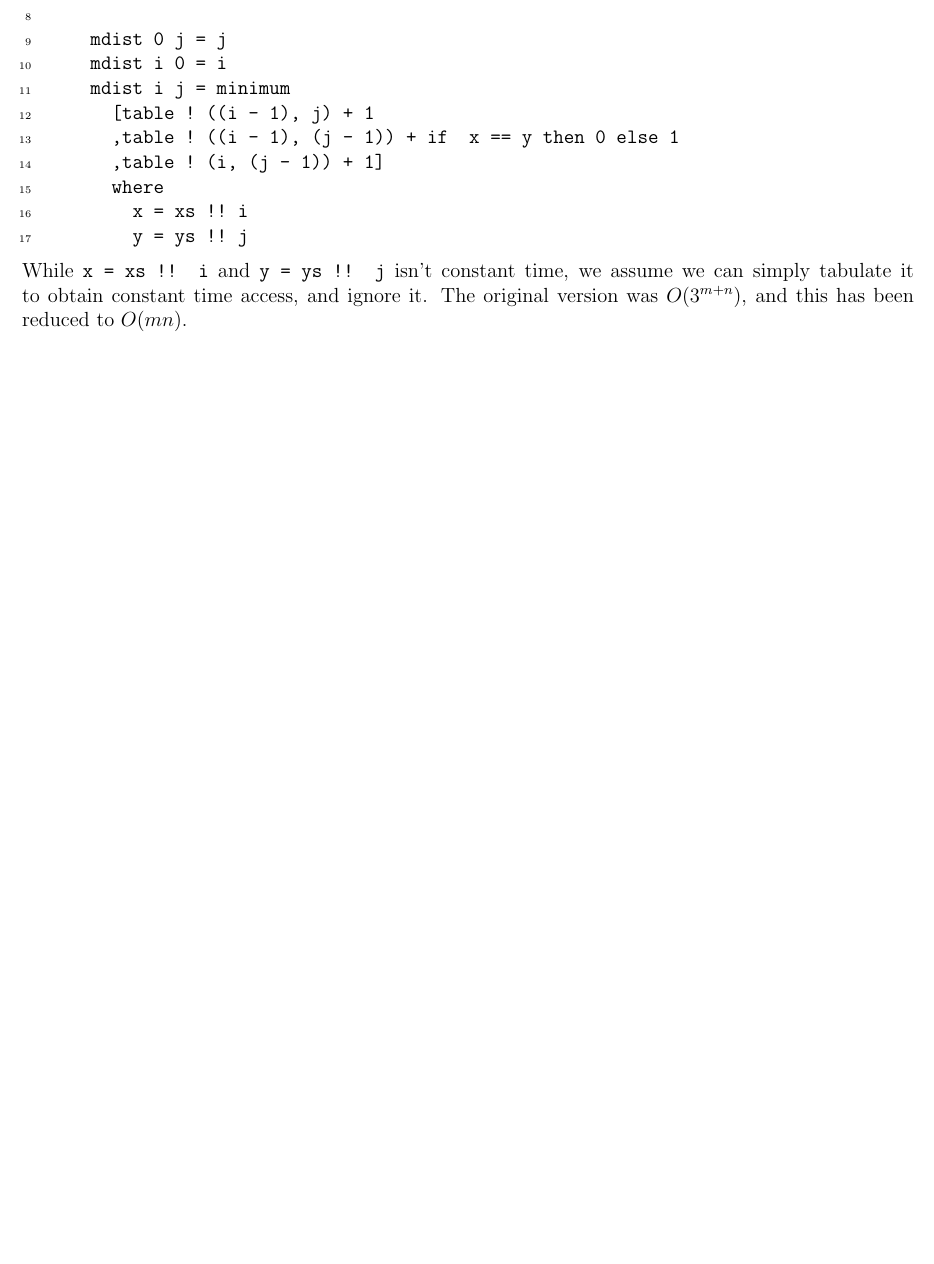
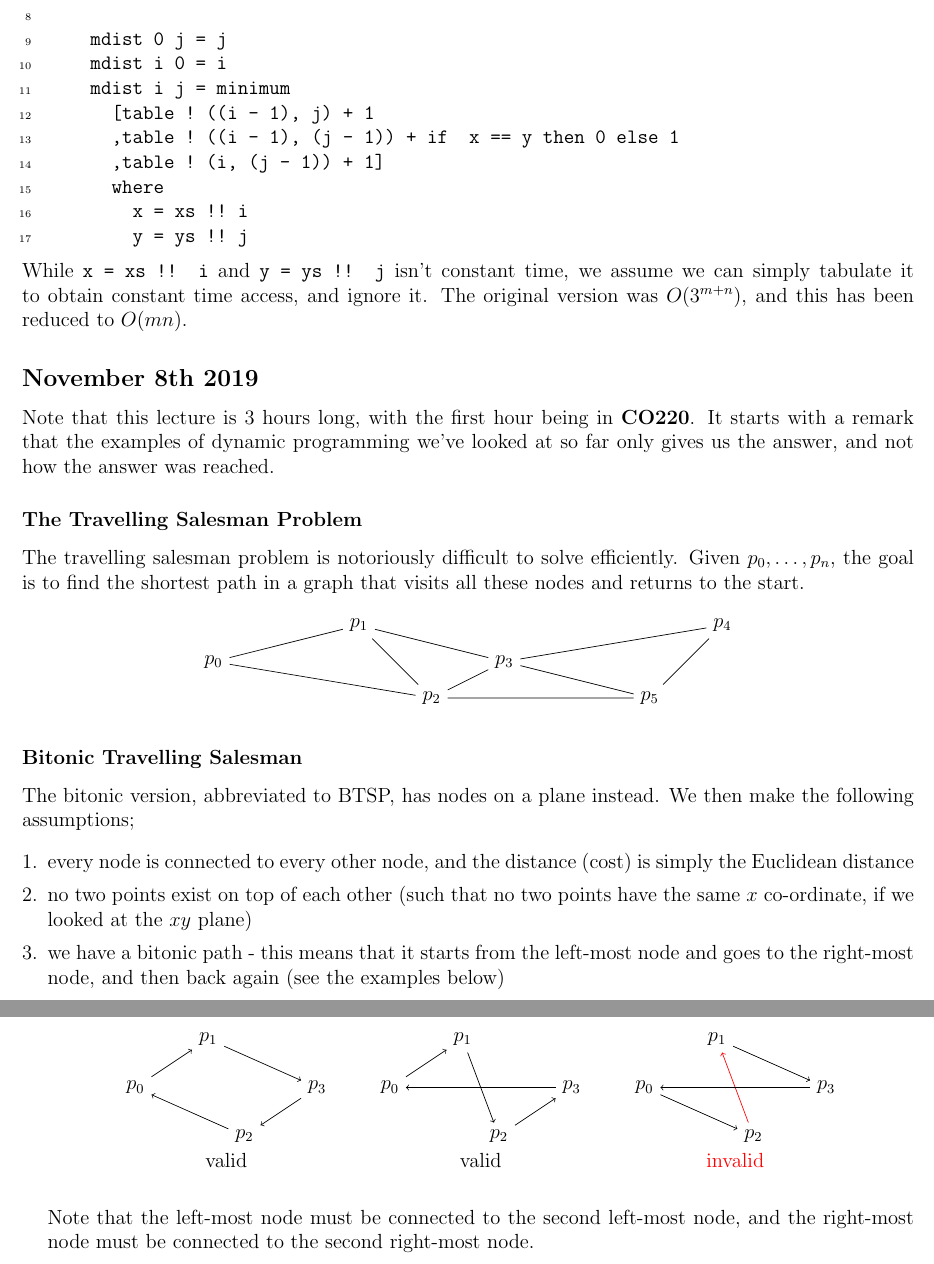
Before and after one commit to lin-e/imperial-revision, a LaTeX document (co202/main.tex): part of page 22 of 22 before the commit and two parts of pages 22 and 23 of 23 after it, the two joined at a grey line, cut so that both start at the same text, the shorter picture padded with empty space. Compiled offline with pdfLaTeX.

Commit message:
l10 (first lecture 17mins)

```diff
--- a/co202/main.tex
+++ b/co202/main.tex
@@ -1758,4 +1758,76 @@
                 \end{lstlisting}
                 While ~x = xs !! i~ and ~y = ys !! j~ isn't constant time, we assume we can simply tabulate it to obtain constant time access, and ignore it.
                 The original version was $O(3^{m + n})$, and this has been reduced to $O(mn)$.
+        \subsection*{November 8th 2019}
+            Note that this lecture is 3 hours long, with the first hour being in \textbf{CO220}.
+            It starts with a remark that the examples of dynamic programming we've looked at so far only gives us the answer, and not how the answer was reached.
+            \subsubsection*{The Travelling Salesman Problem}
+                The travelling salesman problem is notoriously difficult to solve efficiently.
+                Given $p_0, \dots, p_n$, the goal is to find the shortest path in a graph that visits all these nodes and returns to the start.
+                \begin{center}
+                    \begin{tikzpicture}[x=3cm, y=1.5cm]
+                        \node (p0) at (0, 0) {$p_0$};
+                        \node (p1) at (1, 0.5) {$p_1$};
+                        \node (p2) at (1.5, -0.5) {$p_2$};
+                        \node (p3) at (2, 0) {$p_3$};
+                        \node (p4) at (3.5, 0.5) {$p_4$};
+                        \node (p5) at (3, -0.5) {$p_5$};
+                        \draw
+                        (p0) -- (p1) (p0) -- (p2)
+                        (p1) -- (p2) (p1) -- (p3)
+                        (p2) -- (p3) (p2) -- (p5)
+                        (p3) -- (p4) (p3) -- (p5)
+                        (p4) -- (p5);
+                    \end{tikzpicture}
+                \end{center}
+            \subsubsection*{Bitonic Travelling Salesman}
+                The bitonic version, abbreviated to BTSP, has nodes on a plane instead.
+                We then make the following assumptions;
+                \begin{enumerate}[1.]
+                    \itemsep0em
+                    \item every node is connected to every other node, and the distance (cost) is simply the Euclidean distance
+                    \item no two points exist on top of each other (such that no two points have the same $x$ co-ordinate, if we looked at the $xy$ plane)
+                    \item we have a bitonic path - this means that it starts from the left-most node and goes to the right-most node, and then back again (see the examples below)
+                        \begin{center}
+                            \begin{tikzpicture}[x=0.75cm]
+                                \begin{scope}[shift={(0, 0)}]
+                                    \node at (2.5, -1.5) {valid};
+                                    \node (p0) at (0, 0) {$p_0$};
+                                    \node (p1) at (2, 1) {$p_1$};
+                                    \node (p2) at (3, -1) {$p_2$};
+                                    \node (p3) at (5, 0) {$p_3$};
+                                    \draw
+                                    (p0) edge[->] (p1)
+                                    (p1) edge[->] (p3)
+                                    (p3) edge[->] (p2)
+                                    (p2) edge[->] (p0);
+                                \end{scope}
+                                \begin{scope}[shift={(7, 0)}]
+                                    \node at (2.5, -1.5) {valid};
+                                    \node (p0) at (0, 0) {$p_0$};
+                                    \node (p1) at (2, 1) {$p_1$};
+                                    \node (p2) at (3, -1) {$p_2$};
+                                    \node (p3) at (5, 0) {$p_3$};
+                                    \draw
+                                    (p0) edge[->] (p1)
+                                    (p1) edge[->] (p2)
+                                    (p2) edge[->] (p3)
+                                    (p3) edge[->] (p0);
+                                \end{scope}
+                                \begin{scope}[shift={(14, 0)}]
+                                    \node[red] at (2.5, -1.5) {invalid};
+                                    \node (p0) at (0, 0) {$p_0$};
+                                    \node (p1) at (2, 1) {$p_1$};
+                                    \node (p2) at (3, -1) {$p_2$};
+                                    \node (p3) at (5, 0) {$p_3$};
+                                    \draw
+                                    (p0) edge[->] (p2)
+                                    (p2) edge[red, ->] (p1)
+                                    (p1) edge[->] (p3)
+                                    (p3) edge[->] (p0);
+                                \end{scope}
+                            \end{tikzpicture}
+                        \end{center}
+                        Note that the left-most node must be connected to the second left-most node, and the right-most node must be connected to the second right-most node.
+                \end{enumerate}
 \end{document}
```
Also changed, not shown: _output/y2/co202.pdf, co202/main.pdf.
